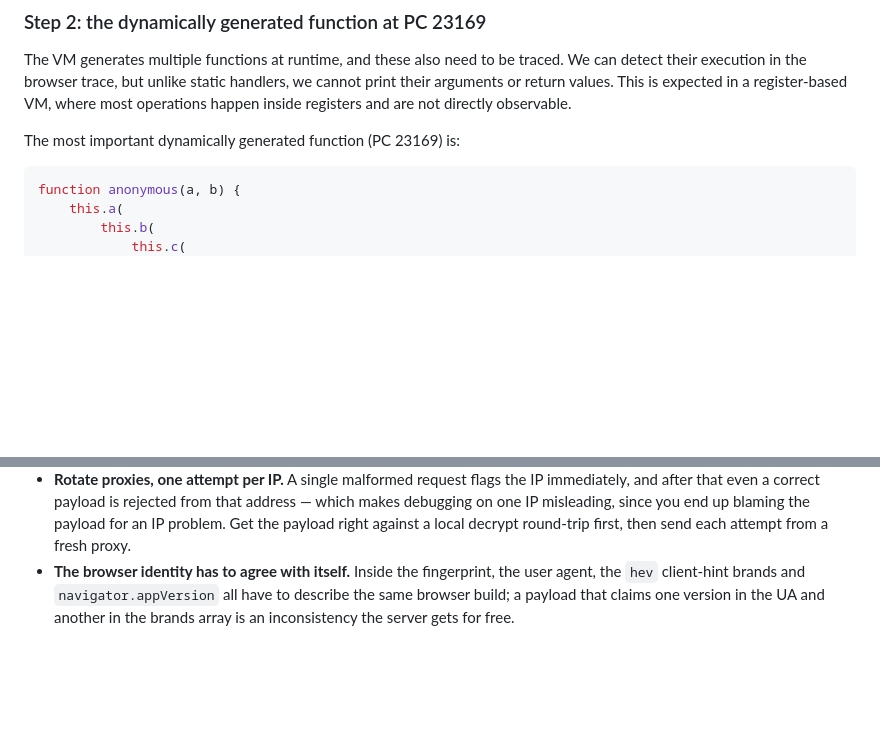
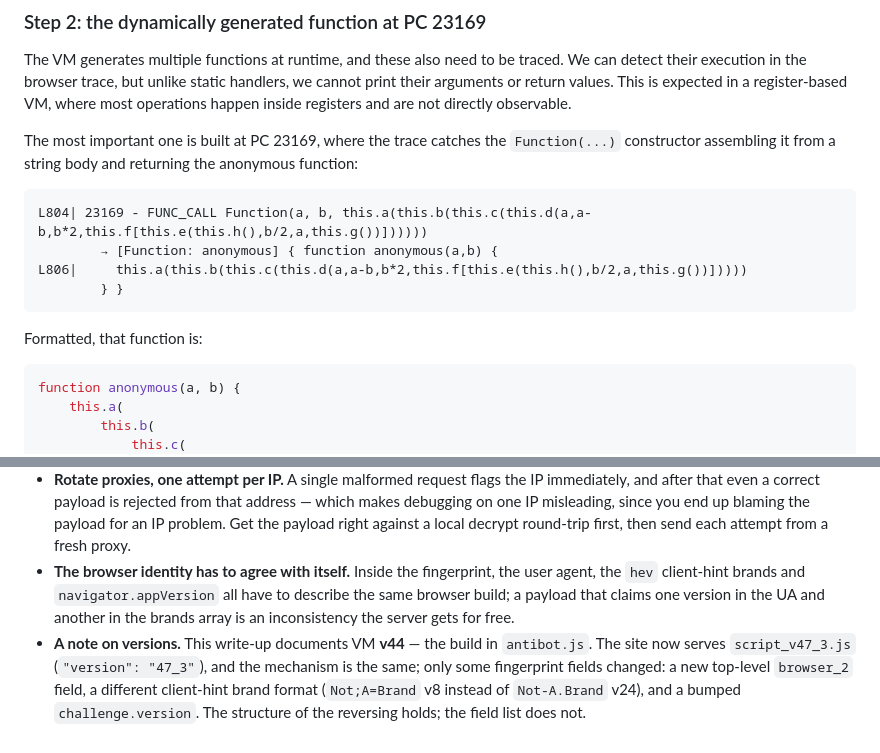
Before and after one commit to juanfrilla/FamousRussianMarketplace, a Markdown page: README.md, 2 parts joined by grey strips. Drawn GitHub-style; blank space fills up the shorter version.

Commit message:
Enhance README with function details and TLS notes
Updated the README to clarify details about dynamically generated functions and TLS fingerprinting.

````diff
--- a/README.md
+++ b/README.md
@@ -603,7 +603,16 @@ So we have the version, the incident and the token that we are going to send in
 
 The VM generates multiple functions at runtime, and these also need to be traced. We can detect their execution in the browser trace, but unlike static handlers, we cannot print their arguments or return values. This is expected in a register‑based VM, where most operations happen inside registers and are not directly observable.
 
-The most important dynamically generated function (PC 23169) is:
+The most important one is built at PC 23169, where the trace catches the `Function(...)` constructor assembling it from a string body and returning the anonymous function:
+
+```
+L804| 23169 - FUNC_CALL Function(a, b, this.a(this.b(this.c(this.d(a,a-b,b*2,this.f[this.e(this.h(),b/2,a,this.g())])))))
+        → [Function: anonymous] { function anonymous(a,b) {
+L806|     this.a(this.b(this.c(this.d(a,a-b,b*2,this.f[this.e(this.h(),b/2,a,this.g())]))))
+        } }
+```
+
+Formatted, that function is:
 
 ```javascript
 function anonymous(a, b) {
@@ -1328,3 +1337,4 @@ Everything above is the analysis: how the VM is deobfuscated, how it is traced,
 - **In Python it only worked with `httpcloak`.** The exact same payload sent through `tls-client` or `curl_cffi`, across every Chrome/Edge/Firefox impersonation profile they offer, was rejected. Success is unambiguous to check — the endpoint answers `{"ok": true}` and anything else is a failure — so this is a clean result: the browser-based transport worked, the two impersonation libraries did not.
 - **Rotate proxies, one attempt per IP.** A single malformed request flags the IP immediately, and after that even a correct payload is rejected from that address — which makes debugging on one IP misleading, since you end up blaming the payload for an IP problem. Get the payload right against a local decrypt round-trip first, then send each attempt from a fresh proxy.
 - **The browser identity has to agree with itself.** Inside the fingerprint, the user agent, the `hev` client-hint brands and `navigator.appVersion` all have to describe the same browser build; a payload that claims one version in the UA and another in the brands array is an inconsistency the server gets for free.
+- **A note on versions.** This write-up documents VM **v44** — the build in `antibot.js`. The site now serves `script_v47_3.js` (`"version": "47_3"`), and the mechanism is the same; only some fingerprint fields changed: a new top-level `browser_2` field, a different client-hint brand format (`Not;A=Brand` v8 instead of `Not-A.Brand` v24), and a bumped `challenge.version`. The structure of the reversing holds; the field list does not.
````
